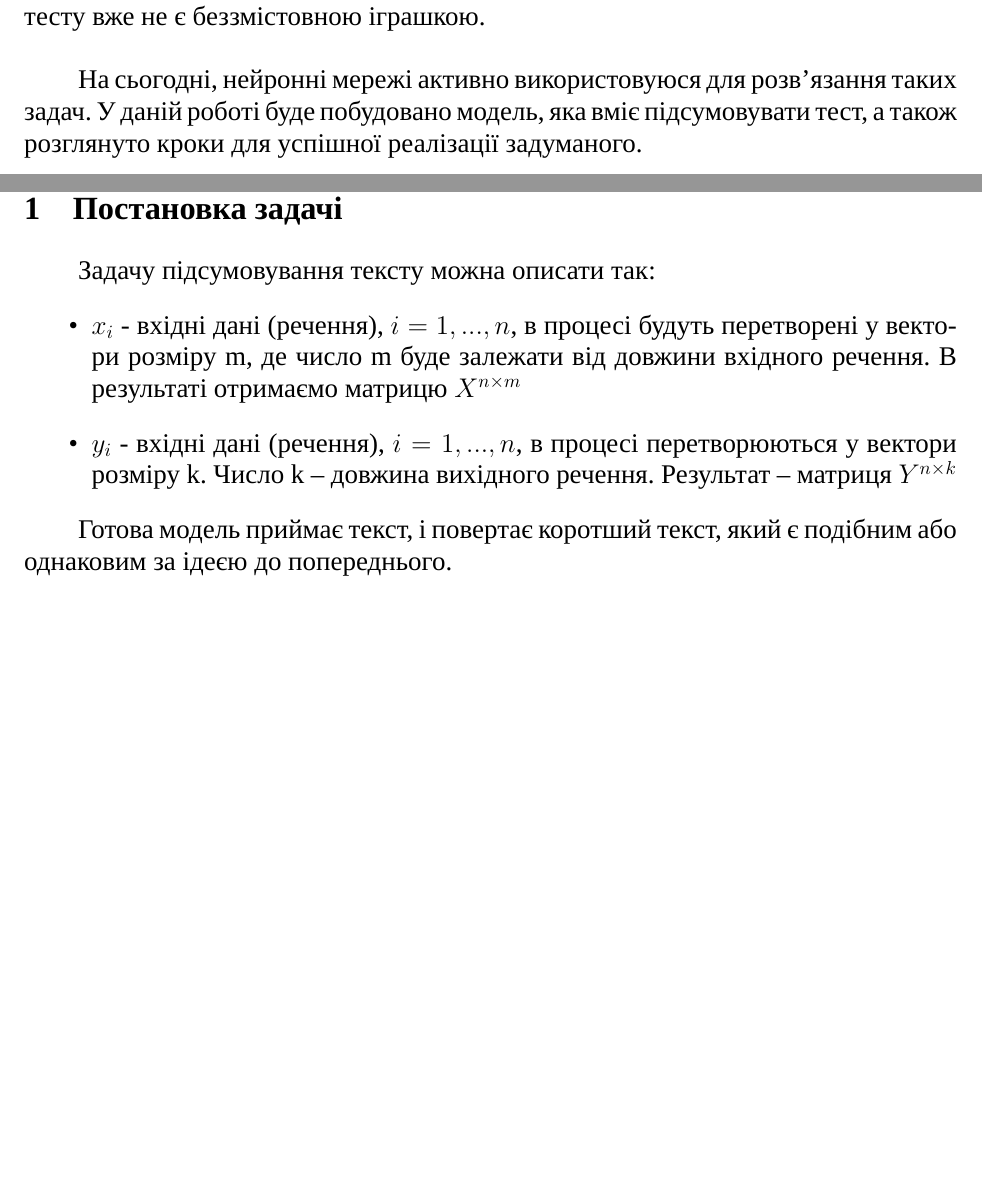
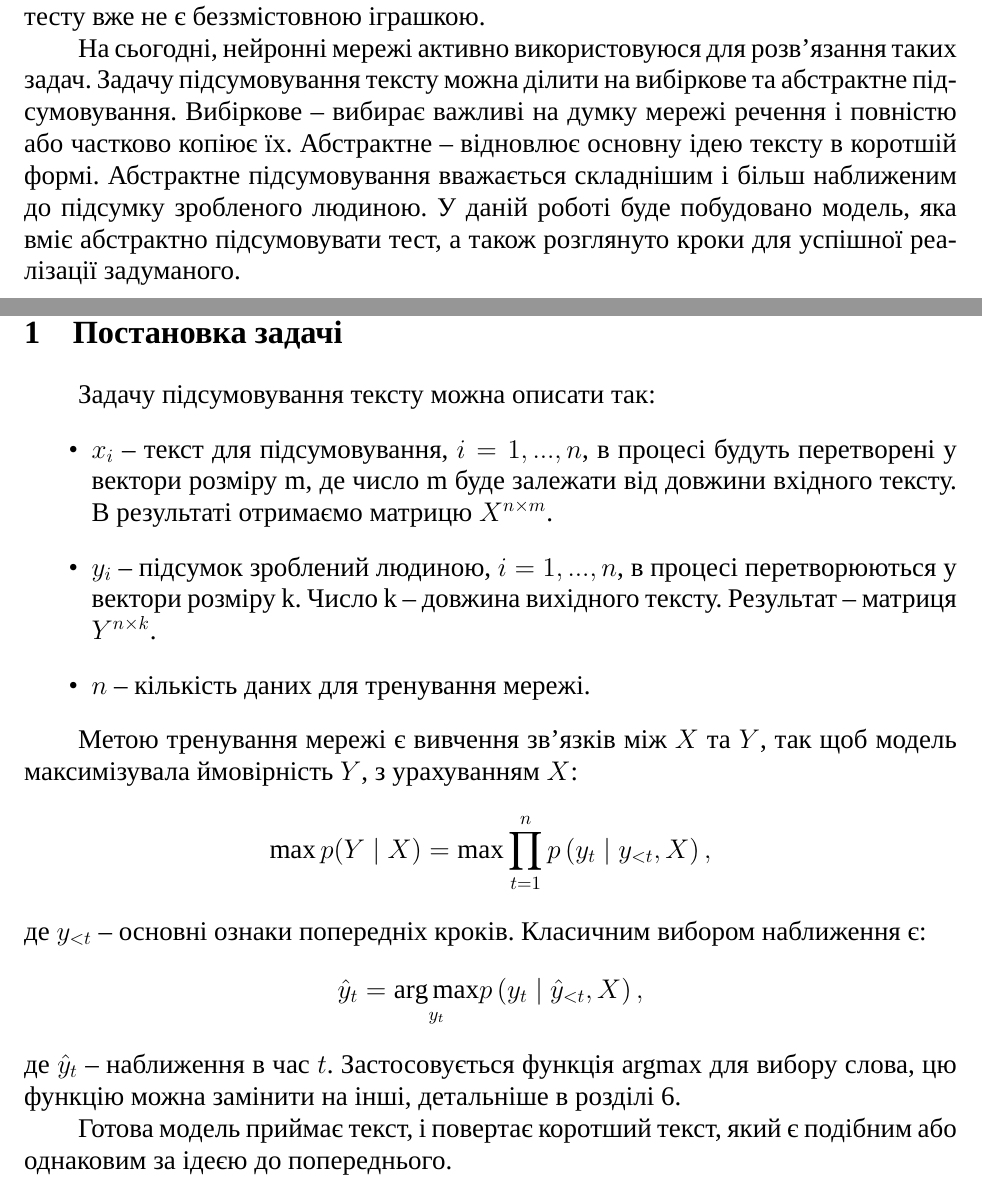
Before and after one commit to maksymborukh/text-summarization, a LaTeX document (paper/Borukh.tex): two parts of pages 3 and 4 of 26, joined at a grey line, cut so that both start at the same text, the shorter picture padded with empty space. Compiled offline with XeLaTeX; a missing font is replaced by an installed copy or a similar font.

Commit message:
Rewrite problem description

```diff
--- a/paper/Borukh.tex
+++ b/paper/Borukh.tex
@@ -135,20 +135,32 @@
 	\newpage
 	\anonsection{Вступ}
 
-	\qquad У сьогоднішній час, у відкритому доступі, є безліч статей різного вмісту. Здебільшого це середні або великі за обсягом роботи. Не завжди є можливість швидко дізнатися суть написаного за браком часу або бажання. Та все ж хотілося б бути в курсі опублікованого матеріалу. Можливість переглядати скорочений або підсумований текст була б чудовою, це допомогло б зменшити час на ознайомлення з новими матеріалами, також оптимізувати роботу пошукових сайтів, даючи можливість видавати більш точні результати. Все це має вплив на швидкість опрацювання інформації, можливість відділяти потрібне від другорядного. Враховуючи як стрімко наповнюється мережа новою інформацією, інструмент стискання тесту вже не є беззмістовною іграшкою.\\
+	\qquad У сьогоднішній час, у відкритому доступі, є безліч статей різного вмісту. Здебільшого це середні або великі за обсягом роботи. Не завжди є можливість швидко дізнатися суть написаного за браком часу або бажання. Та все ж хотілося б бути в курсі опублікованого матеріалу. Можливість переглядати скорочений або підсумований текст була б чудовою, це допомогло б зменшити час на ознайомлення з новими матеріалами, також оптимізувати роботу пошукових сайтів, даючи можливість видавати більш точні результати. Все це має вплив на швидкість опрацювання інформації, можливість відділяти потрібне від другорядного. Враховуючи як стрімко наповнюється мережа новою інформацією, інструмент стискання тесту вже не є беззмістовною іграшкою.
 
-	\noindent \qquad На сьогодні, нейронні мережі активно використовуюся для розв'язання таких задач. У даній роботі буде побудовано модель, яка вміє підсумовувати тест, а також розглянуто кроки для успішної реалізації задуманого.
+	\noindent \qquad На сьогодні, нейронні мережі активно використовуюся для розв'язання таких задач. Задачу підсумовування тексту можна ділити на вибіркове та абстрактне підсумовування. Вибіркове -- вибирає важливі на думку мережі речення і повністю або частково копіює їх. Абстрактне -- відновлює основну ідею тексту в коротшій формі. Абстрактне підсумовування вважається складнішим і більш наближеним до підсумку зробленого людиною. У даній роботі буде побудовано модель, яка вміє абстрактно підсумовувати тест, а також розглянуто кроки для успішної реалізації задуманого.
 
 %-----------------------------------------------------------------------------------
 
 	\newpage
 	\section{Постановка задачі}
 
-	\qquad Задачу підсумовування тексту можна описати так:
+	\noindent \qquad Задачу підсумовування тексту можна описати так:
 	\begin{itemize}
-		\item $x_{i}$ - вхідні дані (речення), $i = 1,..., n$, в процесі будуть перетворені у вектори розміру m, де число m буде залежати від довжини вхідного речення. В результаті отримаємо матрицю $X^{n\times m} $
-		\item $y_{i}$ - вхідні дані (речення), $i = 1,..., n$, в процесі перетворюються у вектори розміру k. Число k -- довжина вихідного речення. Результат -- матриця $Y^{n\times k} $
+		\item $x_{i}$ -- текст для підсумовування, $i = 1,..., n$, в процесі будуть перетворені у вектори розміру m, де число m буде залежати від довжини вхідного тексту. В результаті отримаємо матрицю $X^{n\times m} $.
+		\item $y_{i}$ -- підсумок зроблений людиною, $i = 1,..., n$, в процесі перетворюються у вектори розміру k. Число k -- довжина вихідного тексту. Результат -- матриця $Y^{n\times k} $.
+		\item $n$ -- кількість даних для тренування мережі.
 	\end{itemize}
+
+	\noindent \qquad Метою тренування мережі є вивчення зв'язків між $X$ та $Y$, так щоб модель максимізувала ймовірність $Y$, з урахуванням $X$:
+	$$
+	\max p(Y \mid X)=\max \prod_{t=1}^{n} p\left(y_{t} \mid y_{<t}, X\right),
+	$$
+	де $y_{<t}$ -- основні ознаки попередніх кроків.
+	Класичним вибором наближення є:
+	$$
+	\hat{y}_{t}=\underset{y_{t}}{\arg \max } p\left(y_{t} \mid \hat{y}_{<t}, X\right),
+	$$
+	де $\hat{y}_{t}$ -- наближення в час $t$. Застосовується функція $\text{argmax}$ для вибору слова, цю функцію можна замінити на інші, детальніше в розділі 6.
 
 	\noindent \qquad Готова модель приймає текст, і повертає коротший текст, який є подібним або однаковим за ідеєю до попереднього.
 
```
Also changed, not shown: paper/Borukh.pdf, paper/Borukh.tex (2 more changed lines), 2 other files.
